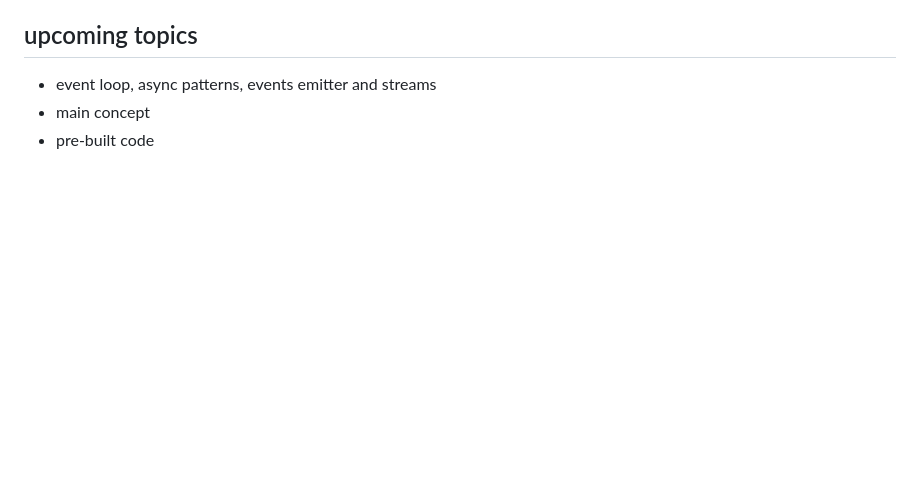
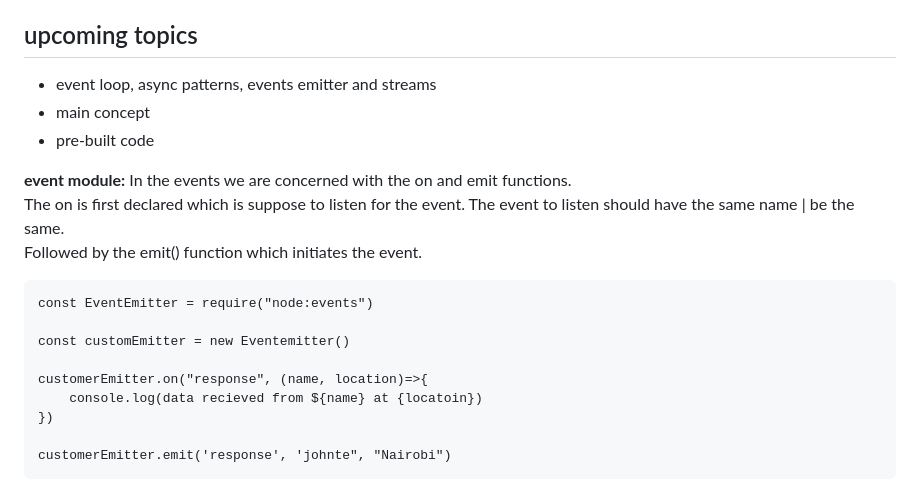
Before and after one commit to alsongard/FREECODECAMP_BACKEND, a Markdown page: tutorials/nodejs_notes.md, the part around the change printed below. Drawn GitHub-style; blank space fills up the shorter version.

Commit message:
event emitter on and emit function done

````diff
--- a/tutorials/nodejs_notes.md
+++ b/tutorials/nodejs_notes.md
@@ -195,3 +193,21 @@ OR
 - event loop, async patterns, events emitter and streams
 - main concept
 - pre-built code
+
+
+
+**event module:**
+In the events we are concerned with the on and emit functions.
+The on is first declared which is suppose to listen for the event. The event to listen should have the same name | be the same.
+Followed by the emit() function which initiates the event.
+```
+const EventEmitter = require("node:events")
+
+const customEmitter = new Eventemitter()
+
+customerEmitter.on("response", (name, location)=>{
+    console.log(data recieved from ${name} at {locatoin})
+})
+
+customerEmitter.emit('response', 'johnte", "Nairobi")
+```
````
Also changed, not shown: other parts of tutorials/nodejs_notes.md (+1 -3 lines).
